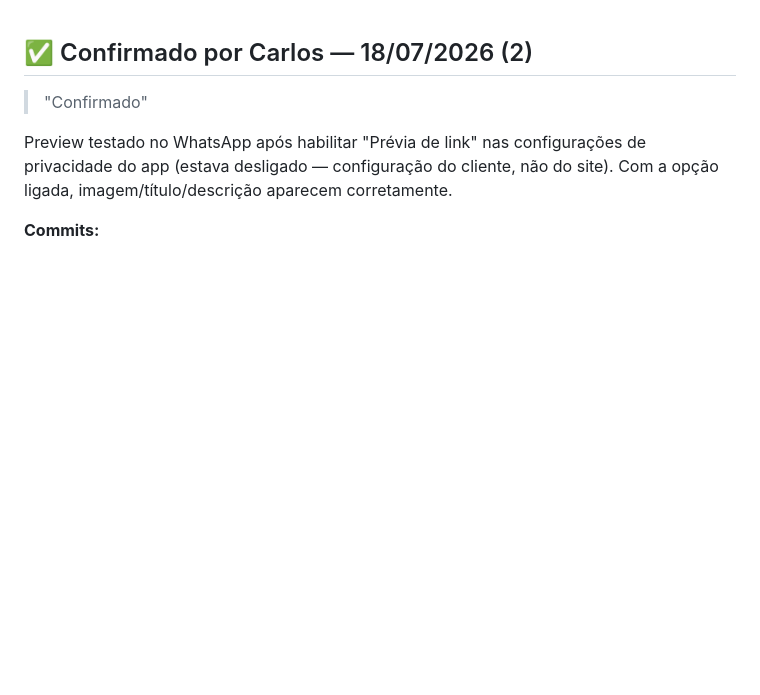
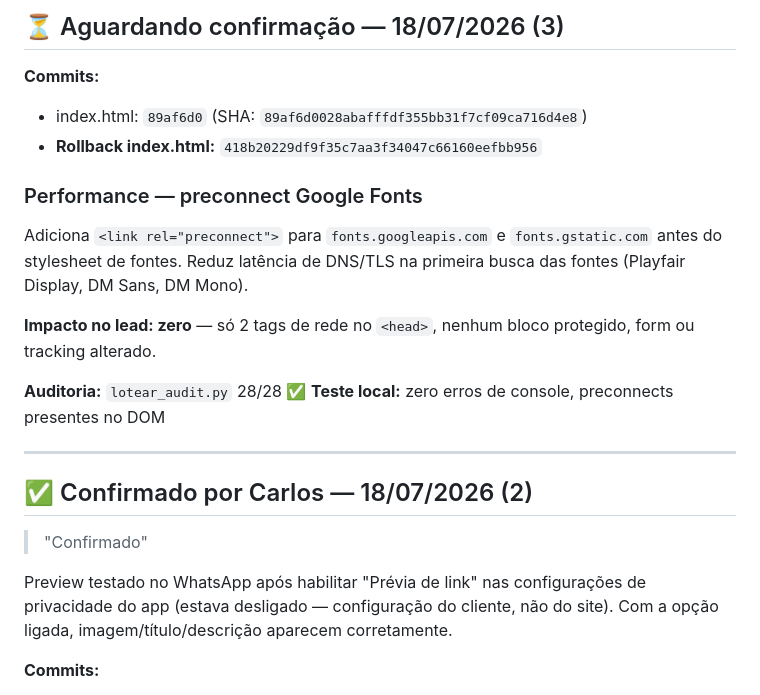
Before and after one commit to lotear-repositorio/lotear-lp-isca-webnario, a Markdown page: CHANGELOG.md, the part around the change. GitHub-like rendering; blank space fills up the shorter version.

Commit message:
docs: registra entrada no CHANGELOG para commit 89af6d0 (preconnect)

```diff
--- a/CHANGELOG.md
+++ b/CHANGELOG.md
@@ -1,3 +1,23 @@
+## ⏳ Aguardando confirmação — 18/07/2026 (3)
+
+**Commits:**
+- index.html: `89af6d0` (SHA: `89af6d0028abafffdf355bb31f7cf09ca716d4e8`)
+- **Rollback index.html:** `418b20229df9f35c7aa3f34047c66160eefbb956`
+
+### Performance — preconnect Google Fonts
+
+Adiciona `<link rel="preconnect">` para `fonts.googleapis.com` e
+`fonts.gstatic.com` antes do stylesheet de fontes. Reduz latência de
+DNS/TLS na primeira busca das fontes (Playfair Display, DM Sans, DM Mono).
+
+**Impacto no lead: zero** — só 2 tags de rede no `<head>`, nenhum bloco
+protegido, form ou tracking alterado.
+
+**Auditoria:** `lotear_audit.py` 28/28 ✅
+**Teste local:** zero erros de console, preconnects presentes no DOM
+
+---
+
 ## ✅ Confirmado por Carlos — 18/07/2026 (2)
 
 > "Confirmado"
```
